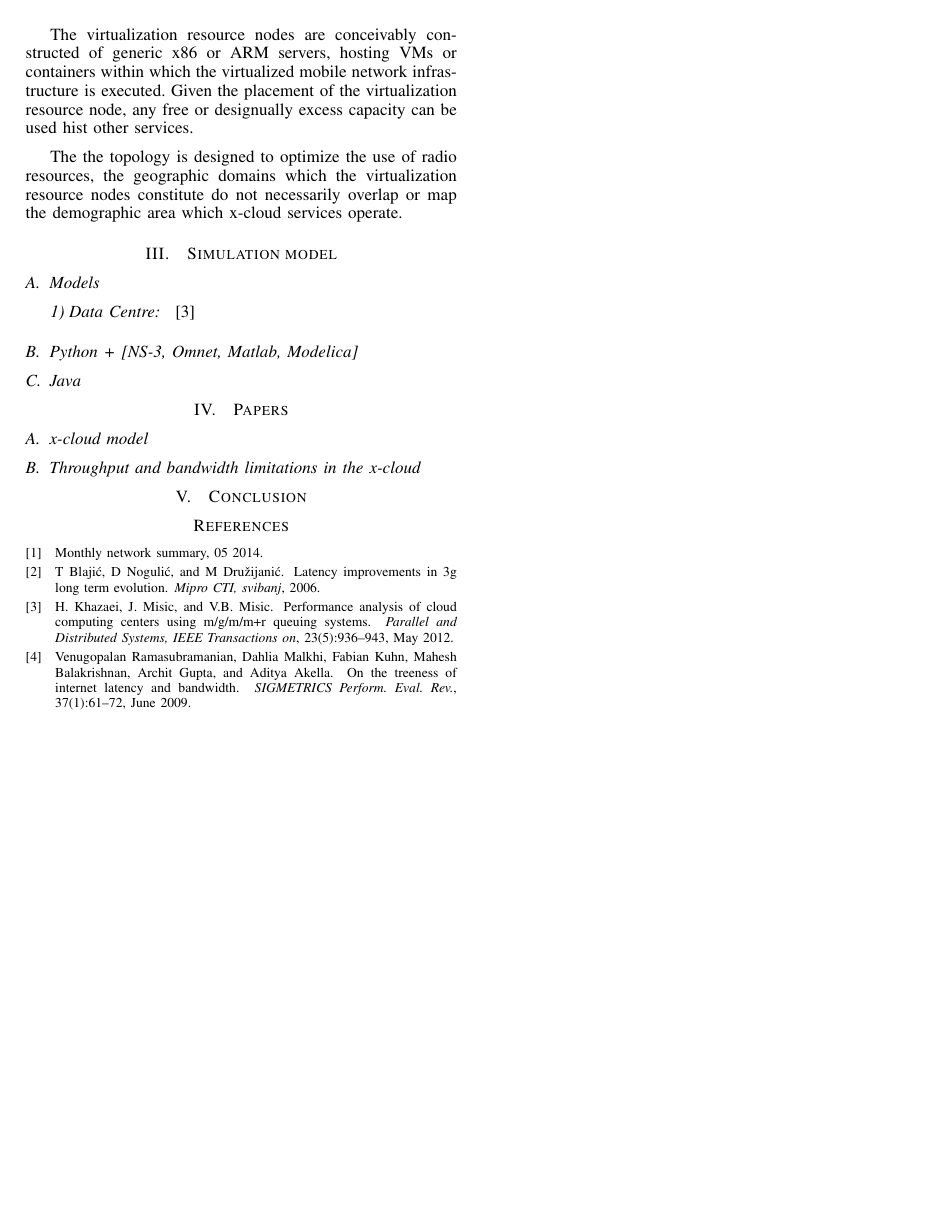
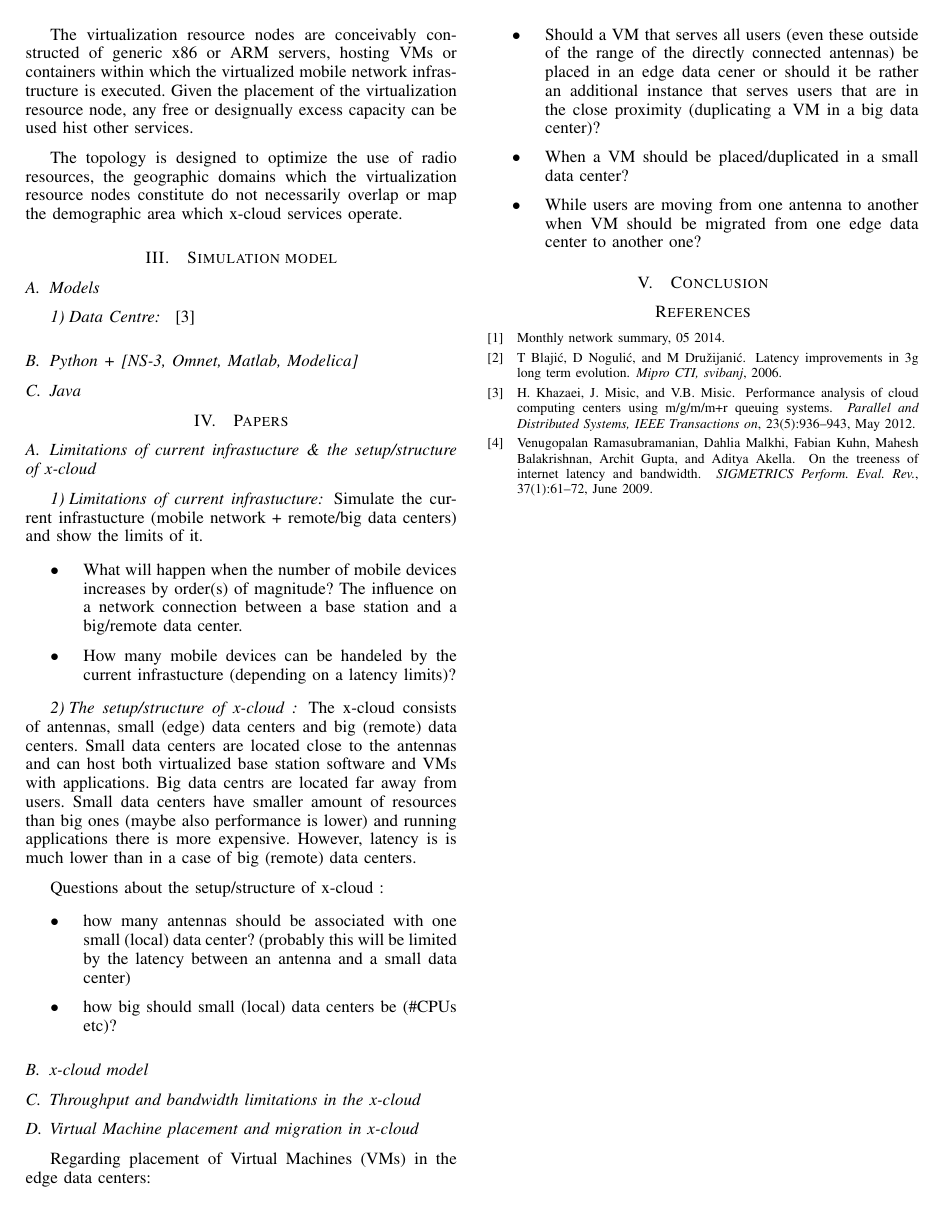
Before and after one commit to XCloudsimulation/x-cloud-general-motivation, a LaTeX paper (x-cloud simulation.tex): page 2 of 2. Compiled offline with pdfLaTeX.

Commit message:
limits of current infrastructure and setup of x-cloud

```diff
--- a/x-cloud simulation.tex
+++ b/x-cloud simulation.tex
@@ -91,7 +91,7 @@ Distributed virtualized mobile networks will rely on centralized compute nodes f
 
 The virtualization resource nodes are conceivably constructed of generic x86 or ARM servers, hosting VMs or containers within which the virtualized mobile network infrastructure is executed. Given the placement of the virtualization resource node, any free or designually excess capacity can be used hist other services.
 
-The the topology is designed to optimize the use of radio resources, the geographic domains which the virtualization resource nodes constitute do not necessarily overlap or map the demographic area which \xcloud services operate.
+The topology is designed to optimize the use of radio resources, the geographic domains which the virtualization resource nodes constitute do not necessarily overlap or map the demographic area which \xcloud services operate.
 
 \section{Simulation model}
 
@@ -105,9 +105,38 @@ The the topology is designed to optimize the use of radio resources, the geograp
 
 \section{Papers}
 
+\subsection{Limitations of current infrastucture \& the setup/structure of \xcloud}
+\subsubsection{Limitations of current infrastucture}
+Simulate the current infrastucture (mobile network + remote/big data centers) and show the limits of it.
+\begin{itemize}
+\item What will happen when the number of mobile devices increases by order(s) of magnitude? The influence on a network connection between a base station and a big/remote data center.
+\item How many mobile devices can be handeled by the current infrastucture (depending on a latency limits)?
+\end{itemize}
+\subsubsection{The setup/structure of \xcloud}
+The \xcloud consists of antennas, small (edge) data centers and big (remote) data centers.
+Small data centers are located close to the antennas and can host both virtualized base station software and VMs with applications.
+Big data centrs are located far away from users.
+Small data centers have smaller amount of resources than big ones (maybe also performance is lower) and running applications there is more expensive.
+However, latency is is much lower than in a case of big (remote) data centers.
+
+Questions about the setup/structure of \xcloud:
+\begin{itemize}
+\item how many antennas should be associated with one small (local) data center? (probably this will be limited by the latency between an antenna and a small data center)
+\item how big should small (local) data centers be (\#CPUs etc)?
+\end{itemize}
+
 \subsection{\xcloud model}
 
 \subsection{Throughput and bandwidth limitations in the \xcloud}
+
+\subsection{Virtual Machine placement and migration in \xcloud}
+
+Regarding placement of Virtual Machines (VMs) in the edge data centers:
+\begin{itemize}
+\item Should a VM that serves all users (even these outside of the range of the directly connected antennas) be placed in an edge data cener or should it be rather an additional instance that serves users that are in the close proximity (duplicating a VM in a big data center)?
+\item When a VM should be placed/duplicated in a small data center?
+\item While users are moving from one antenna to another when VM should be migrated from one edge data center to another one?
+\end{itemize}
 
 \section{Conclusion}
 
```
Also changed, not shown: x-cloud simulation.pdf, x-cloud simulation.tex (12 more changed lines), 3 other files.
